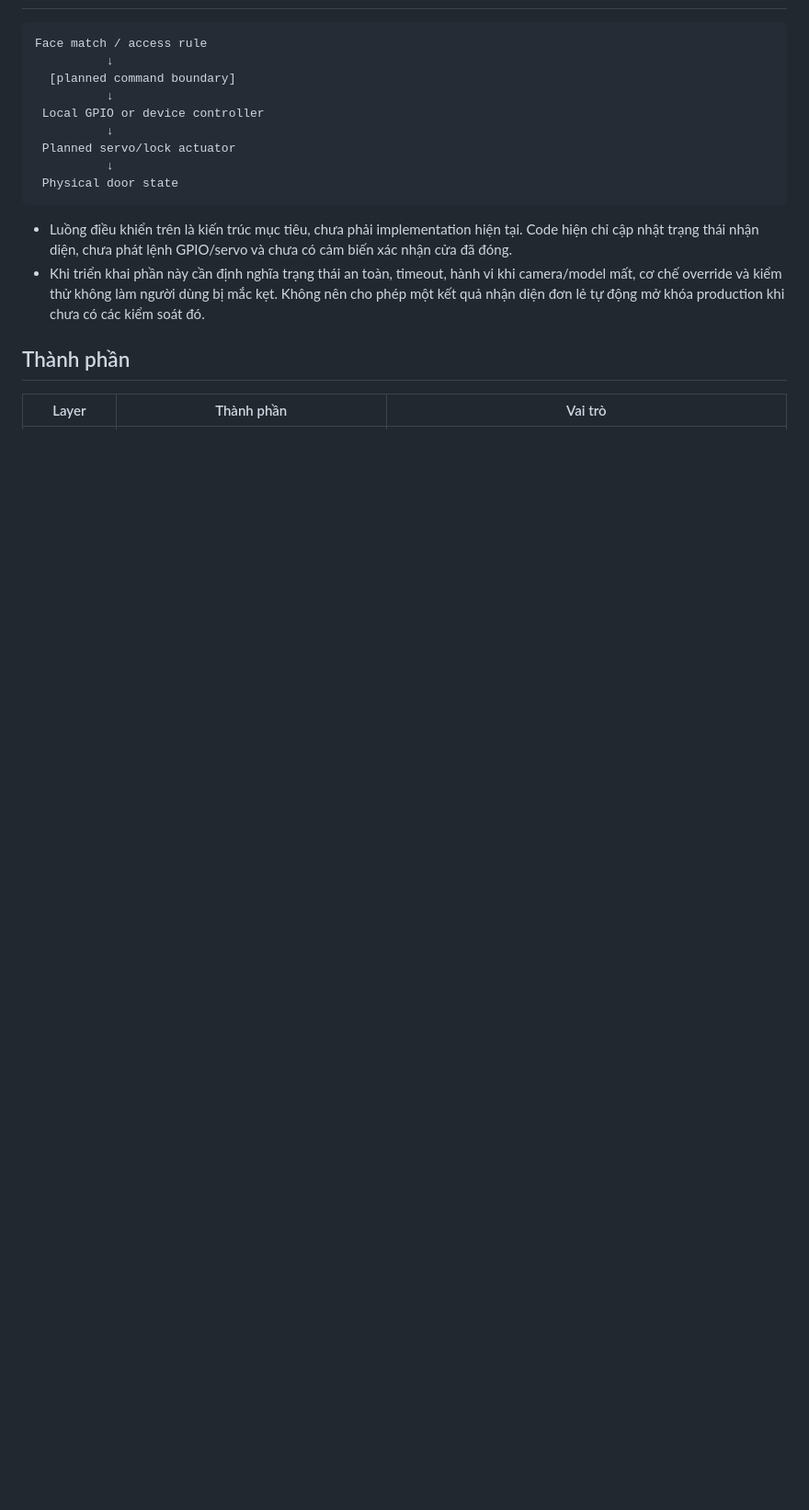
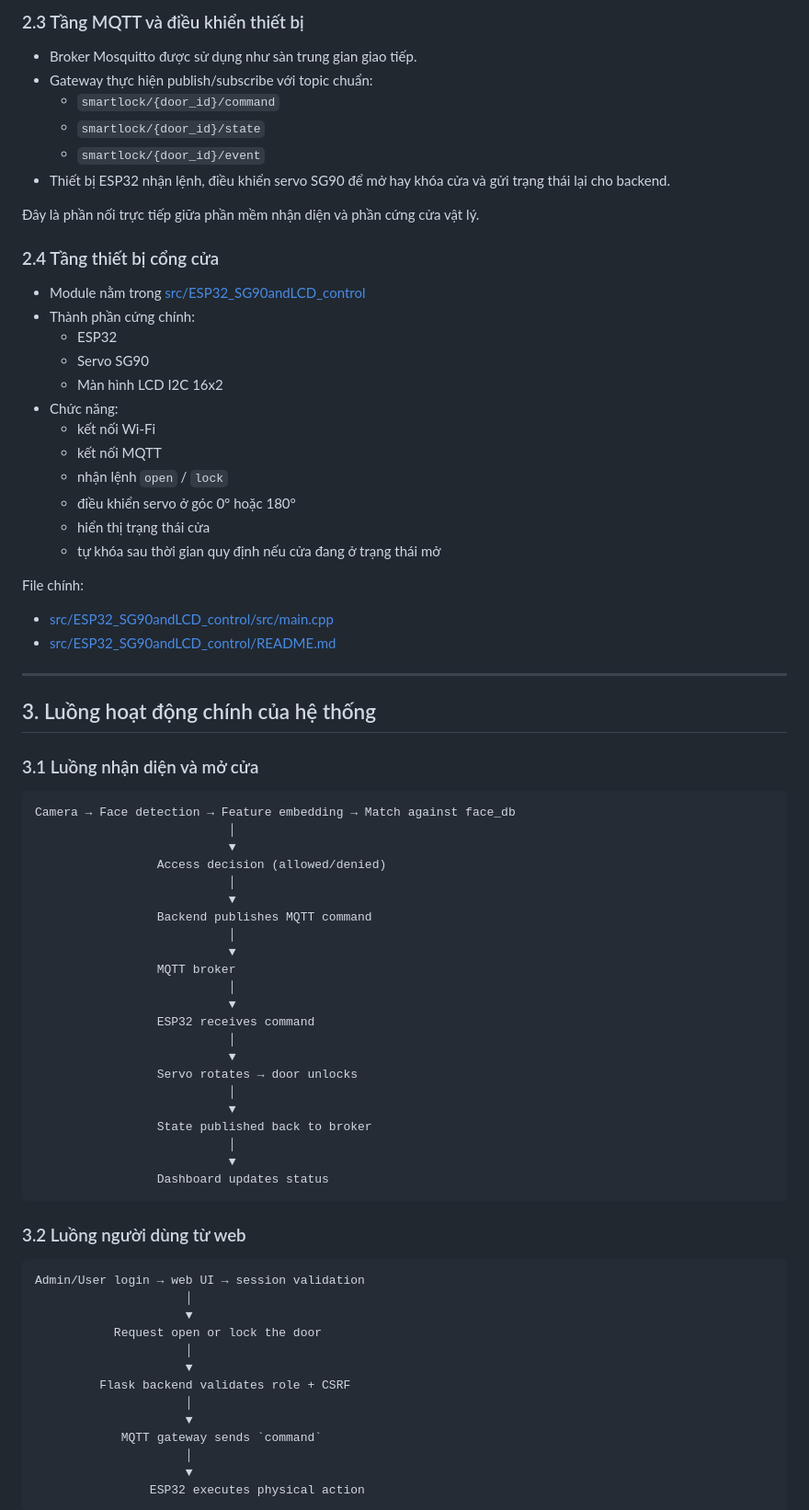
Before and after one commit to PhamTung2365/siciot26hust-g3, a Markdown page: week02_ideate_architecture/05_system_architecture.md, the part around one of its changes. Shown at 92% size. Rendered like a GitHub page; blank space fills up the shorter version.

````diff
--- a/week02_ideate_architecture/05_system_architecture.md
+++ b/week02_ideate_architecture/05_system_architecture.md
@@ -31,17 +87,80 @@ Browser dashboard + operator
+### 2.3 Tầng MQTT và điều khiển thiết bị
+
+- Broker Mosquitto được sử dụng như sàn trung gian giao tiếp.
+- Gateway thực hiện publish/subscribe với topic chuẩn:
+  - `smartlock/{door_id}/command`
+  - `smartlock/{door_id}/state`
+  - `smartlock/{door_id}/event`
+- Thiết bị ESP32 nhận lệnh, điều khiển servo SG90 để mở hay khóa cửa và gửi trạng thái lại cho backend.
+
+Đây là phần nối trực tiếp giữa phần mềm nhận diện và phần cứng cửa vật lý.
+
+### 2.4 Tầng thiết bị cổng cửa
+
+- Module nằm trong [src/ESP32_SG90andLCD_control](src/ESP32_SG90andLCD_control)
+- Thành phần cứng chính:
+  - ESP32
+  - Servo SG90
+  - Màn hình LCD I2C 16x2
+- Chức năng:
+  - kết nối Wi‑Fi
+  - kết nối MQTT
+  - nhận lệnh `open` / `lock`
+  - điều khiển servo ở góc 0° hoặc 180°
+  - hiển thị trạng thái cửa
+  - tự khóa sau thời gian quy định nếu cửa đang ở trạng thái mở
+
+File chính:
+
+- [src/ESP32_SG90andLCD_control/src/main.cpp](src/ESP32_SG90andLCD_control/src/main.cpp)
+- [src/ESP32_SG90andLCD_control/README.md](src/ESP32_SG90andLCD_control/README.md)
+
+---
+
+## 3. Luồng hoạt động chính của hệ thống
+
+### 3.1 Luồng nhận diện và mở cửa
+
 ```text
-Face match / access rule
-          ↓
-  [planned command boundary]
-          ↓
- Local GPIO or device controller
-          ↓
- Planned servo/lock actuator
-          ↓
- Physical door state
+Camera → Face detection → Feature embedding → Match against face_db
+                           │
+                           ▼
+                 Access decision (allowed/denied)
+                           │
+                           ▼
+                 Backend publishes MQTT command
+                           │
+                           ▼
+                 MQTT broker
+                           │
+                           ▼
+                 ESP32 receives command
+                           │
+                           ▼
+                 Servo rotates → door unlocks
+                           │
+                           ▼
+                 State published back to broker
+                           │
+                           ▼
+                 Dashboard updates status
 ```
 
-- Luồng điều khiển trên là kiến trúc mục tiêu, chưa phải implementation hiện tại. Code hiện chỉ cập nhật trạng thái nhận diện, chưa phát lệnh GPIO/servo và chưa có cảm biến xác nhận cửa đã đóng.
-- Khi triển khai phần này cần định nghĩa trạng thái an toàn, timeout, hành vi khi camera/model mất, cơ chế override và kiểm thử không làm người dùng bị mắc kẹt. Không nên cho phép một kết quả nhận diện đơn lẻ tự động mở khóa production khi chưa có các kiểm soát đó.
+### 3.2 Luồng người dùng từ web
 
-## Thành phần
-| Layer | Thành phần | Vai trò |
+```text
+Admin/User login → web UI → session validation
+                     │
+                     ▼
+           Request open or lock the door
+                     │
+                     ▼
+         Flask backend validates role + CSRF
+                     │
+                     ▼
+            MQTT gateway sends `command`
+                     │
+                     ▼
+                ESP32 executes physical action
+```
+
````
Also changed, not shown: other parts of week02_ideate_architecture/05_system_architecture.md (+152 -33 lines).
